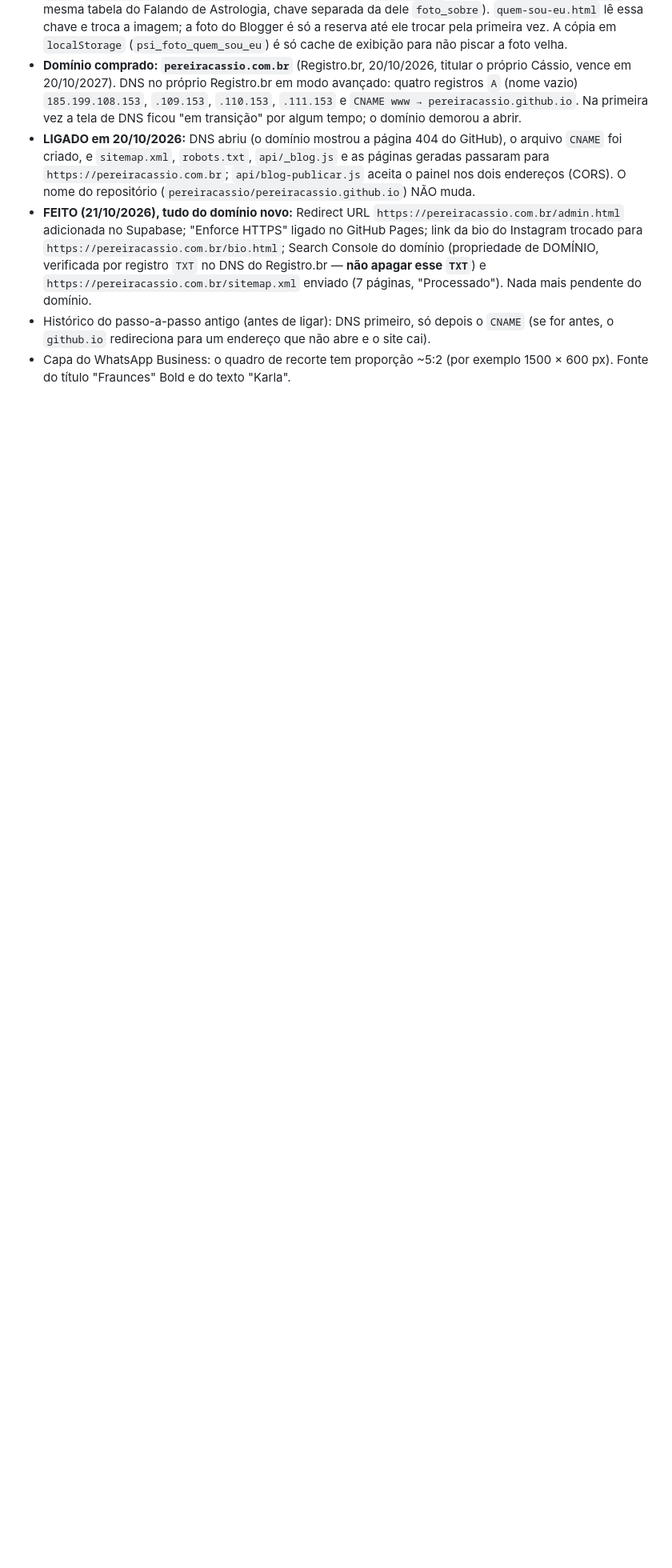
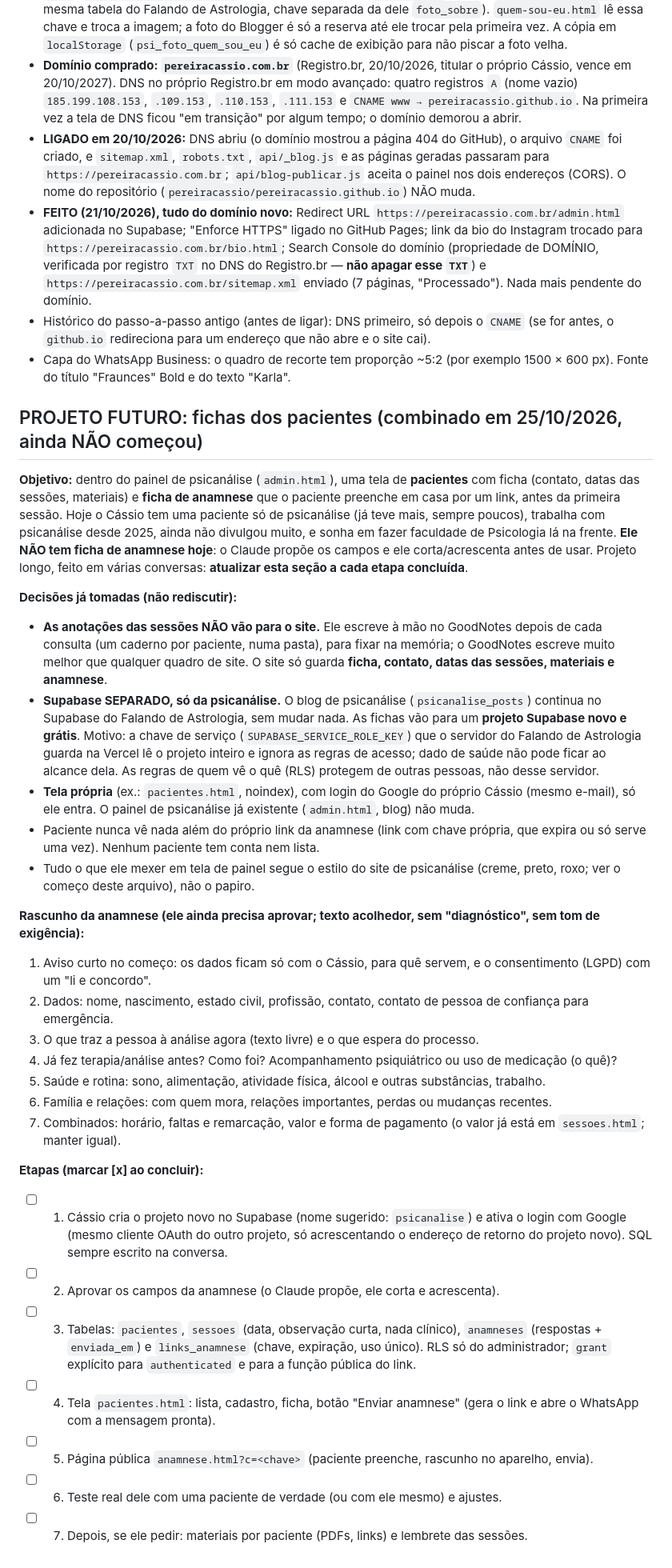
Before and after one commit to pereiracassio/pereiracassio.github.io, a Markdown page: CLAUDE.md, the part around the change. Shown at 80% size. Rendered like a GitHub page; blank space fills up the shorter version.

Commit message:
CLAUDE.md: projeto futuro das fichas e anamnese dos pacientes (Supabase separado)
Co-Authored-By: Claude Sonnet 5.5 <noreply@anthropic.com>
Claude-Session: https://claude.ai/code/session_019qHpN4rDUaXuHRradGiWJ2

```diff
--- a/CLAUDE.md
+++ b/CLAUDE.md
@@ -60,3 +60,32 @@ Servir a pasta com `python3 -m http.server`, abrir no Chromium (Playwright) inte
 - **FEITO (21/10/2026), tudo do domínio novo:** Redirect URL `https://pereiracassio.com.br/admin.html` adicionada no Supabase; "Enforce HTTPS" ligado no GitHub Pages; link da bio do Instagram trocado para `https://pereiracassio.com.br/bio.html`; Search Console do domínio (propriedade de DOMÍNIO, verificada por registro `TXT` no DNS do Registro.br — **não apagar esse `TXT`**) e `https://pereiracassio.com.br/sitemap.xml` enviado (7 páginas, "Processado"). Nada mais pendente do domínio.
 - Histórico do passo-a-passo antigo (antes de ligar): DNS primeiro, só depois o `CNAME` (se for antes, o `github.io` redireciona para um endereço que não abre e o site cai).
 - Capa do WhatsApp Business: o quadro de recorte tem proporção ~5:2 (por exemplo 1500 × 600 px). Fonte do título "Fraunces" Bold e do texto "Karla".
+
+## PROJETO FUTURO: fichas dos pacientes (combinado em 25/10/2026, ainda NÃO começou)
+
+**Objetivo:** dentro do painel de psicanálise (`admin.html`), uma tela de **pacientes** com ficha (contato, datas das sessões, materiais) e **ficha de anamnese** que o paciente preenche em casa por um link, antes da primeira sessão. Hoje o Cássio tem uma paciente só de psicanálise (já teve mais, sempre poucos), trabalha com psicanálise desde 2025, ainda não divulgou muito, e sonha em fazer faculdade de Psicologia lá na frente. **Ele NÃO tem ficha de anamnese hoje**: o Claude propõe os campos e ele corta/acrescenta antes de usar. Projeto longo, feito em várias conversas: **atualizar esta seção a cada etapa concluída**.
+
+**Decisões já tomadas (não rediscutir):**
+- **As anotações das sessões NÃO vão para o site.** Ele escreve à mão no GoodNotes depois de cada consulta (um caderno por paciente, numa pasta), para fixar na memória; o GoodNotes escreve muito melhor que qualquer quadro de site. O site só guarda **ficha, contato, datas das sessões, materiais e anamnese**.
+- **Supabase SEPARADO, só da psicanálise.** O blog de psicanálise (`psicanalise_posts`) continua no Supabase do Falando de Astrologia, sem mudar nada. As fichas vão para um **projeto Supabase novo e grátis**. Motivo: a chave de serviço (`SUPABASE_SERVICE_ROLE_KEY`) que o servidor do Falando de Astrologia guarda na Vercel lê o projeto inteiro e ignora as regras de acesso; dado de saúde não pode ficar ao alcance dela. As regras de quem vê o quê (RLS) protegem de outras pessoas, não desse servidor.
+- **Tela própria** (ex.: `pacientes.html`, noindex), com login do Google do próprio Cássio (mesmo e-mail), só ele entra. O painel de psicanálise já existente (`admin.html`, blog) não muda.
+- Paciente nunca vê nada além do próprio link da anamnese (link com chave própria, que expira ou só serve uma vez). Nenhum paciente tem conta nem lista.
+- Tudo o que ele mexer em tela de painel segue o estilo do site de psicanálise (creme, preto, roxo; ver o começo deste arquivo), não o papiro.
+
+**Rascunho da anamnese (ele ainda precisa aprovar; texto acolhedor, sem "diagnóstico", sem tom de exigência):**
+1. Aviso curto no começo: os dados ficam só com o Cássio, para quê servem, e o consentimento (LGPD) com um "li e concordo".
+2. Dados: nome, nascimento, estado civil, profissão, contato, contato de pessoa de confiança para emergência.
+3. O que traz a pessoa à análise agora (texto livre) e o que espera do processo.
+4. Já fez terapia/análise antes? Como foi? Acompanhamento psiquiátrico ou uso de medicação (o quê)?
+5. Saúde e rotina: sono, alimentação, atividade física, álcool e outras substâncias, trabalho.
+6. Família e relações: com quem mora, relações importantes, perdas ou mudanças recentes.
+7. Combinados: horário, faltas e remarcação, valor e forma de pagamento (o valor já está em `sessoes.html`; manter igual).
+
+**Etapas (marcar [x] ao concluir):**
+- [ ] 1. Cássio cria o projeto novo no Supabase (nome sugerido: `psicanalise`) e ativa o login com Google (mesmo cliente OAuth do outro projeto, só acrescentando o endereço de retorno do projeto novo). SQL sempre escrito na conversa.
+- [ ] 2. Aprovar os campos da anamnese (o Claude propõe, ele corta e acrescenta).
+- [ ] 3. Tabelas: `pacientes`, `sessoes` (data, observação curta, nada clínico), `anamneses` (respostas + `enviada_em`) e `links_anamnese` (chave, expiração, uso único). RLS só do administrador; `grant` explícito para `authenticated` e para a função pública do link.
+- [ ] 4. Tela `pacientes.html`: lista, cadastro, ficha, botão "Enviar anamnese" (gera o link e abre o WhatsApp com a mensagem pronta).
+- [ ] 5. Página pública `anamnese.html?c=<chave>` (paciente preenche, rascunho no aparelho, envia).
+- [ ] 6. Teste real dele com uma paciente de verdade (ou com ele mesmo) e ajustes.
+- [ ] 7. Depois, se ele pedir: materiais por paciente (PDFs, links) e lembrete das sessões.
```
